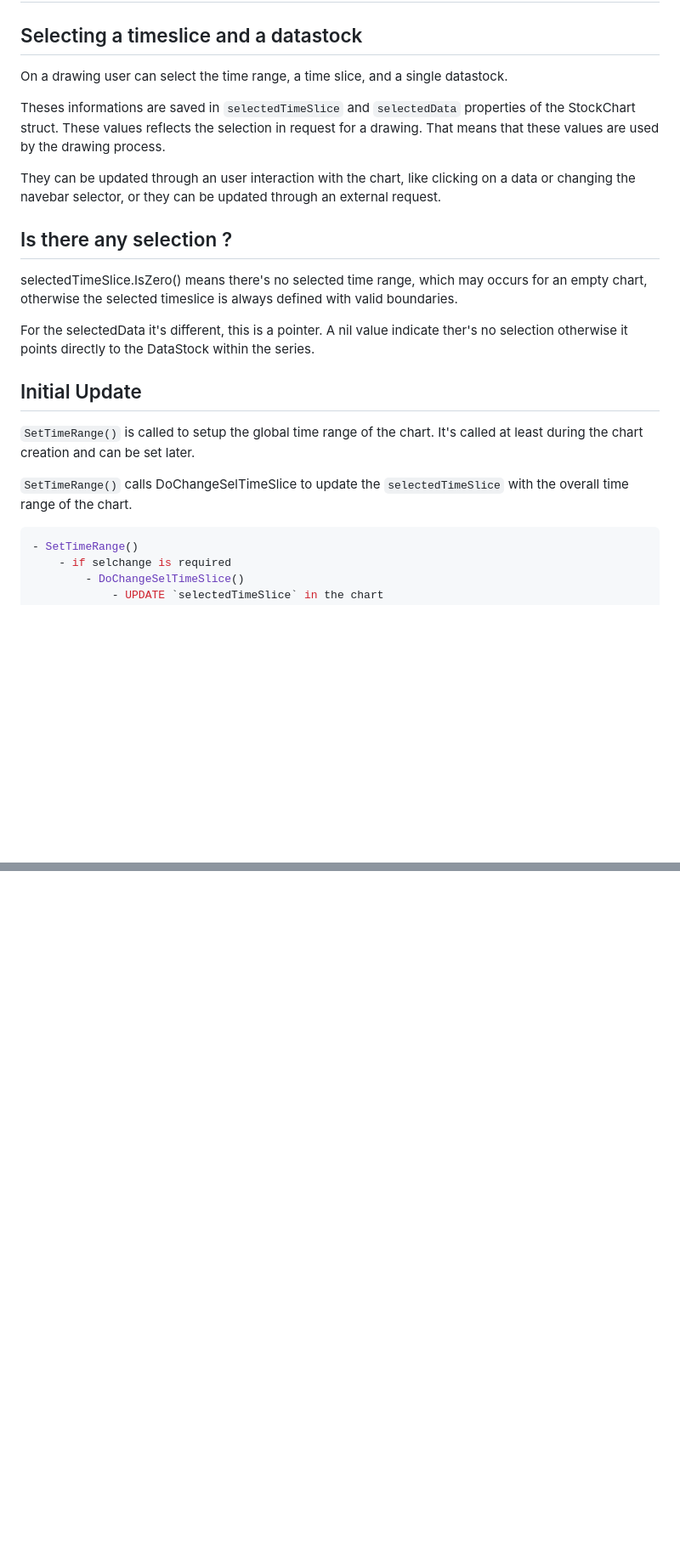
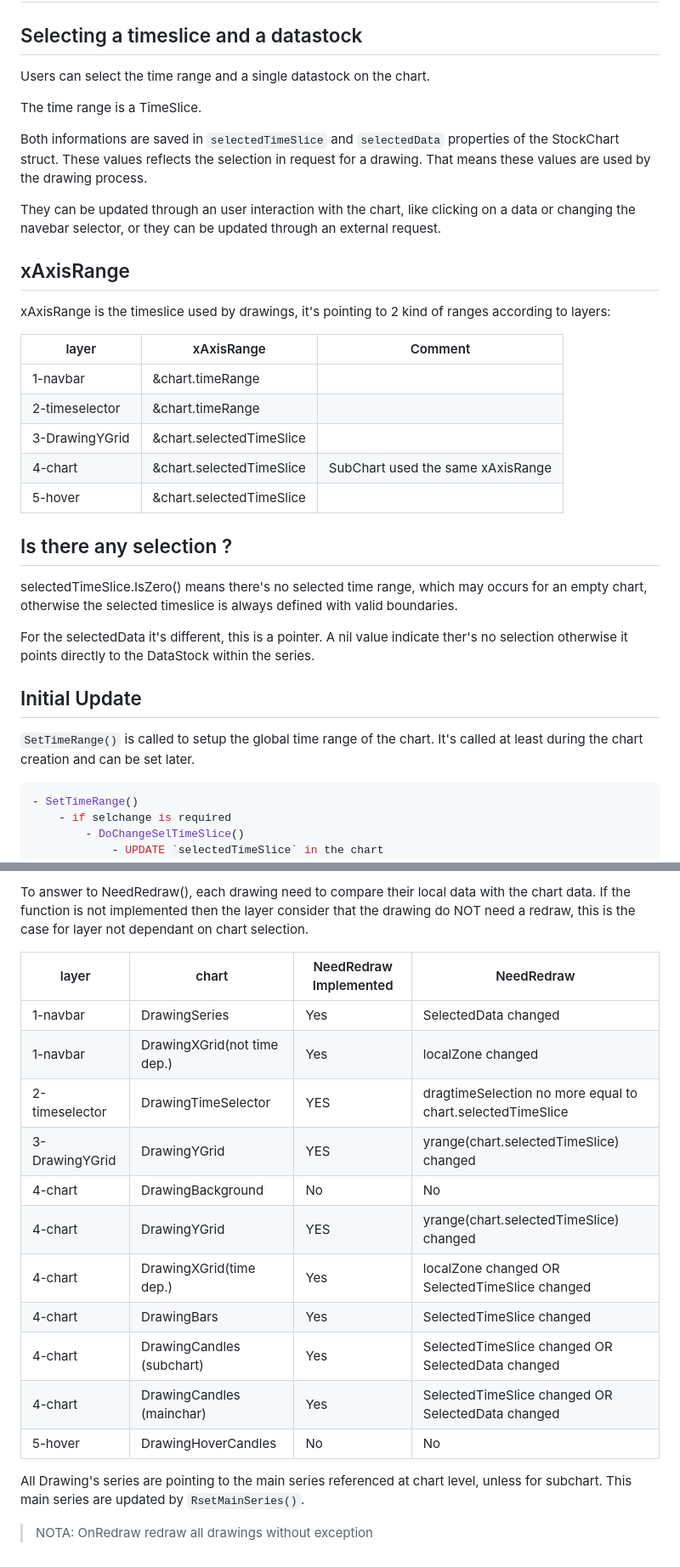
Before and after one commit to larry868/stockchart, a Markdown page: doc.md, 2 parts joined by grey strips. Shown at 85% size. GitHub-like rendering; blank space fills up the shorter version.

````diff
--- a/doc.md
+++ b/doc.md
@@ -3,11 +3,26 @@
 
 ## Selecting a timeslice and a datastock
 
-On a drawing user can select the time range, a time slice, and a single datastock.
+Users can select the time range and a single datastock on the chart.
 
-Theses informations are saved in `selectedTimeSlice` and `selectedData` properties of the StockChart struct. These values reflects the selection in request for a drawing. That means that these values are used by the drawing process.
+The time range is a TimeSlice.
+
+Both informations are saved in `selectedTimeSlice` and `selectedData` properties of the StockChart struct. These values reflects the selection in request for a drawing. That means these values are used by the drawing process.
 
 They can be updated through an user interaction with the chart, like clicking on a data or changing the navebar selector, or they can be updated through an external request.
+
+## xAxisRange
+
+xAxisRange is the timeslice used by drawings, it's pointing to 2 kind of ranges according to layers:
+
+|layer          | xAxisRange | Comment |
+|-|-|-|
+|1-navbar       | &chart.timeRange |
+|2-timeselector | &chart.timeRange |
+|3-DrawingYGrid | &chart.selectedTimeSlice |
+|4-chart        | &chart.selectedTimeSlice | SubChart used the same xAxisRange
+|5-hover        | &chart.selectedTimeSlice |
+
 
 ## Is there any selection ?
 
@@ -18,8 +33,6 @@ For the selectedData it's different, this is a pointer. A nil value indicate the
 ## Initial Update
 
 ``SetTimeRange()`` is called to setup the global time range of the chart. It's called at least during the chart creation and can be set later.
-
-``SetTimeRange()`` calls DoChangeSelTimeSlice to update the `selectedTimeSlice` with the overall time range of the chart.
 
 ```go
 - SetTimeRange()
@@ -66,0 +120,20 @@ For these layers all mouse events are activated on the canvas of the layer. When
+To answer to NeedRedraw(), each drawing need to compare their local data with the chart data.
+If the function is not implemented then the layer consider that the drawing do NOT need a redraw, this is the case for layer not dependant on chart selection.
+
+|layer          | chart            | NeedRedraw Implemented | NeedRedraw  |
+|-|-|-|-|
+|1-navbar       | DrawingSeries                 | Yes   | SelectedData changed |
+|1-navbar       | DrawingXGrid(not time dep.)   | Yes   | localZone changed |
+|2-timeselector | DrawingTimeSelector           | YES   | dragtimeSelection no more equal to chart.selectedTimeSlice |
+|3-DrawingYGrid | DrawingYGrid                  | YES   | yrange(chart.selectedTimeSlice) changed |
+|4-chart        | DrawingBackground             | No    | No |
+|4-chart        | DrawingYGrid                  | YES   | yrange(chart.selectedTimeSlice) changed |
+|4-chart        | DrawingXGrid(time dep.)       | Yes   | localZone changed OR SelectedTimeSlice changed |
+|4-chart        | DrawingBars                   | Yes   | SelectedTimeSlice changed |
+|4-chart        | DrawingCandles (subchart)     | Yes   | SelectedTimeSlice changed OR SelectedData changed |
+|4-chart        | DrawingCandles (mainchar)     | Yes   | SelectedTimeSlice changed OR SelectedData changed |
+|5-hover        | DrawingHoverCandles           | No    | No |
+
+All Drawing's series are pointing to the main series referenced at chart level, unless for subchart. This main series are updated by `RsetMainSeries()`.
+
+> NOTA: OnRedraw redraw all drawings without exception
````
Also changed, not shown: other parts of doc.md (+55 -15 lines), README.md (+1 -0 lines), stockchart/layersndrawings.png, 15 other files.
